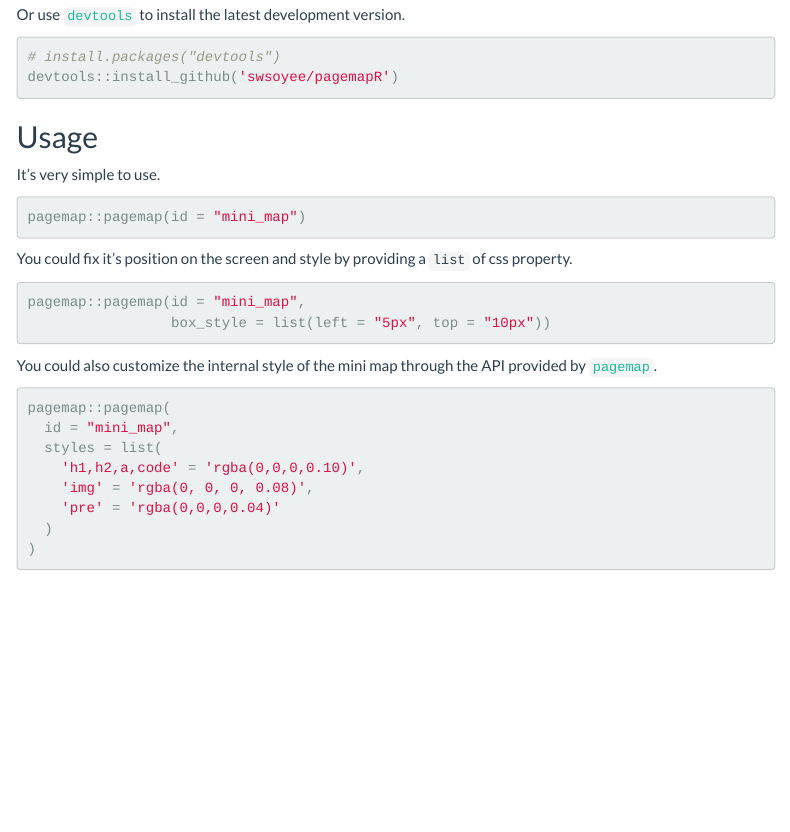
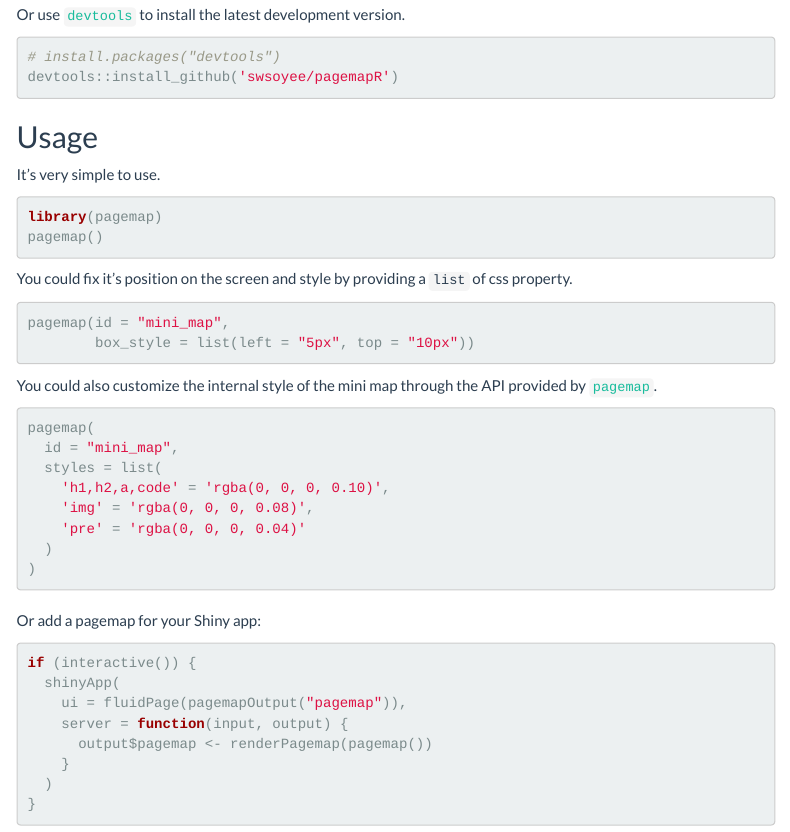
Before and after one commit to swsoyee/pagemapR, an R Markdown document (vignettes/pagemap.Rmd): the page in a window 1100 px wide, from 480 px down. Rendered offline with R 4.5, knitr and Pandoc, with nearby package versions; some code elsewhere in the file could not run offline; menus at the side of the page are left out; badge pictures from the web are left out.

Commit message:
chore: minor fix and update to 0.1.1
- fix indent and usage in vignettes
- add example of usage in function docs
- pagemap id auto generating
- fix bugs in shiny mode

````diff
--- a/vignettes/pagemap.Rmd
+++ b/vignettes/pagemap.Rmd
@@ -70,27 +70,45 @@ devtools::install_github('swsoyee/pagemapR')
 It's very simple to use.
 
 ```{r usage, eval=FALSE}
-pagemap::pagemap(id = "mini_map")
+library(pagemap)
+pagemap()
 ```
 
 You could fix it's position on the screen and style by providing a `list` of css property.
 
 ```{r box_style, eval=FALSE}
-pagemap::pagemap(id = "mini_map",
-                 box_style = list(left = "5px", top = "10px"))
+pagemap(id = "mini_map",
+        box_style = list(left = "5px", top = "10px"))
 ```
 
 You could also customize the internal style of the mini map through the API provided by [`pagemap`](https://larsjung.de/pagemap/).
 
+```{r loading pacakge, echo=FALSE}
+library(pagemap)
+```
+
 ```{r customize_pagemap}
-pagemap::pagemap(
+pagemap(
   id = "mini_map",
   styles = list(
-    'h1,h2,a,code' = 'rgba(0,0,0,0.10)',
+    'h1,h2,a,code' = 'rgba(0, 0, 0, 0.10)',
     'img' = 'rgba(0, 0, 0, 0.08)',
-    'pre' = 'rgba(0,0,0,0.04)'
+    'pre' = 'rgba(0, 0, 0, 0.04)'
   )
 )
+```
+
+Or add a pagemap for your Shiny app:
+
+```{r shiny demo, eval=FALSE}
+if (interactive()) {
+  shinyApp(
+    ui = fluidPage(pagemapOutput("pagemap")),
+    server = function(input, output) {
+      output$pagemap <- renderPagemap(pagemap())
+    }
+  )
+}
 ```
 
 ## Credit
````
Also changed, not shown: R/pagemap.R (+53 -8 lines), README.md, 4 other files.
